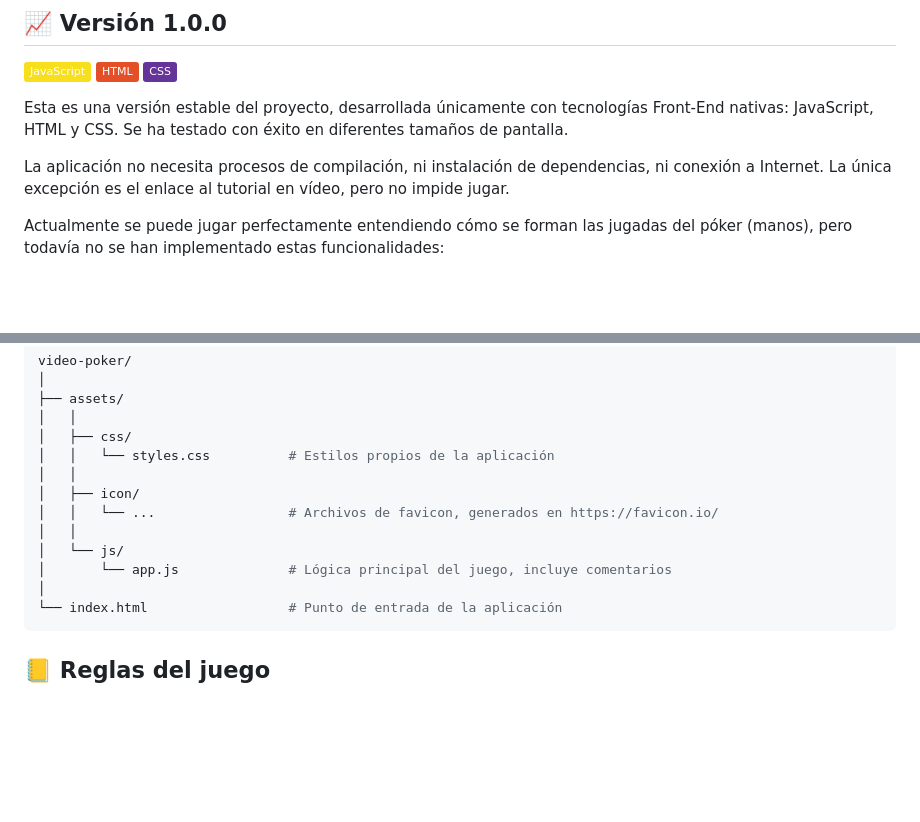
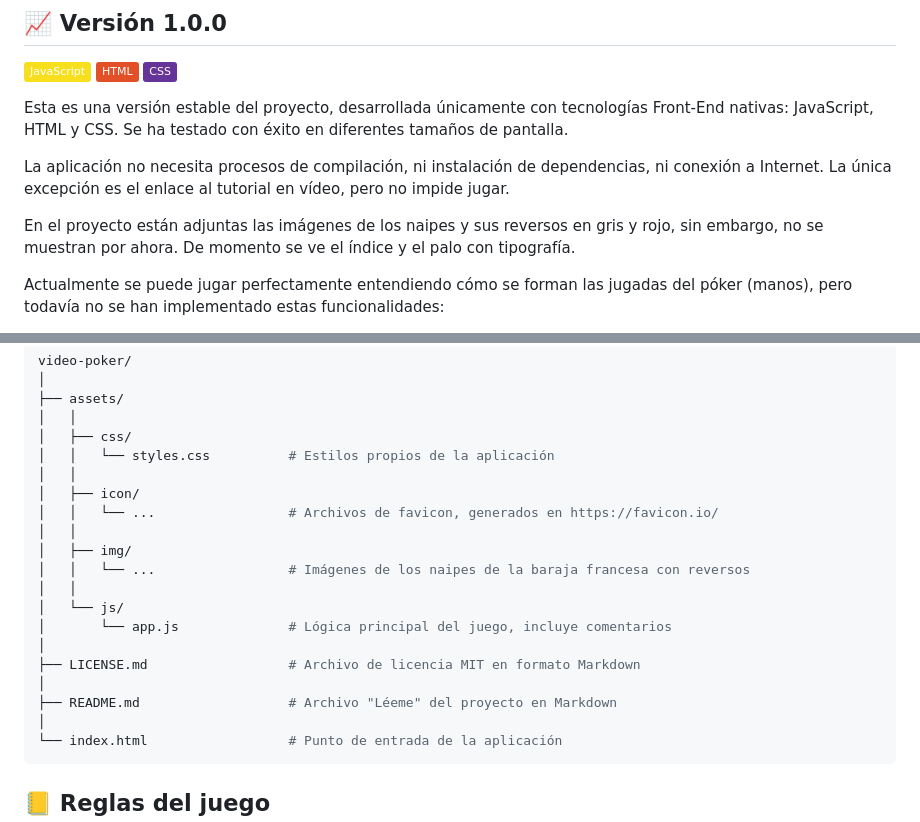
Before and after one commit to almagarinos/video-poker, a Markdown page: README.md, 2 parts joined by grey strips. Rendered like a GitHub page; badges without logos; blank space fills up the shorter version.

Commit message:
Fix del README.md de la v1.0.0

````diff
--- a/README.md
+++ b/README.md
@@ -11,6 +11,8 @@ En ningún momento de este proyecto se realizarán apuestas con dinero real, sie
 Esta es una versión estable del proyecto, desarrollada únicamente con tecnologías Front-End nativas: JavaScript, HTML y CSS. Se ha testado con éxito en diferentes tamaños de pantalla.
 
 La aplicación no necesita procesos de compilación, ni instalación de dependencias, ni conexión a Internet. La única excepción es el enlace al tutorial en vídeo, pero no impide jugar.
+
+En el proyecto están adjuntas las imágenes de los naipes y sus reversos en gris y rojo, sin embargo, no se muestran por ahora. De momento se ve el índice y el palo con tipografía.
 
 Actualmente se puede jugar perfectamente entendiendo cómo se forman las jugadas del póker (manos), pero todavía no se han implementado estas funcionalidades:
 - Posibilidad de realizar apuestas.
@@ -57,8 +59,15 @@ video-poker/
 │   ├── icon/
 │   │   └── ...                 # Archivos de favicon, generados en https://favicon.io/
 │   │
+│   ├── img/
+│   │   └── ...                 # Imágenes de los naipes de la baraja francesa con reversos
+│   │
 │   └── js/
 │       └── app.js              # Lógica principal del juego, incluye comentarios
+│
+├── LICENSE.md                  # Archivo de licencia MIT en formato Markdown
+│
+├── README.md                   # Archivo "Léeme" del proyecto en Markdown
 │
 └── index.html                  # Punto de entrada de la aplicación
 ```
````
